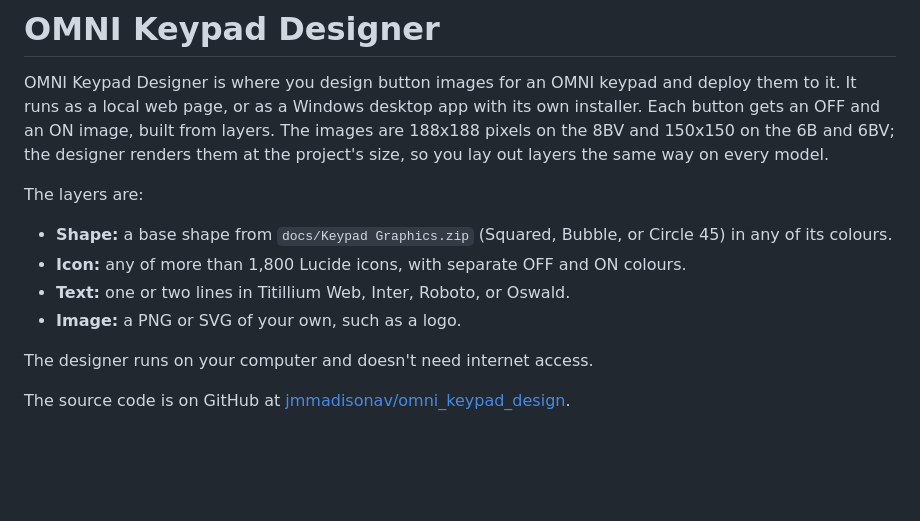
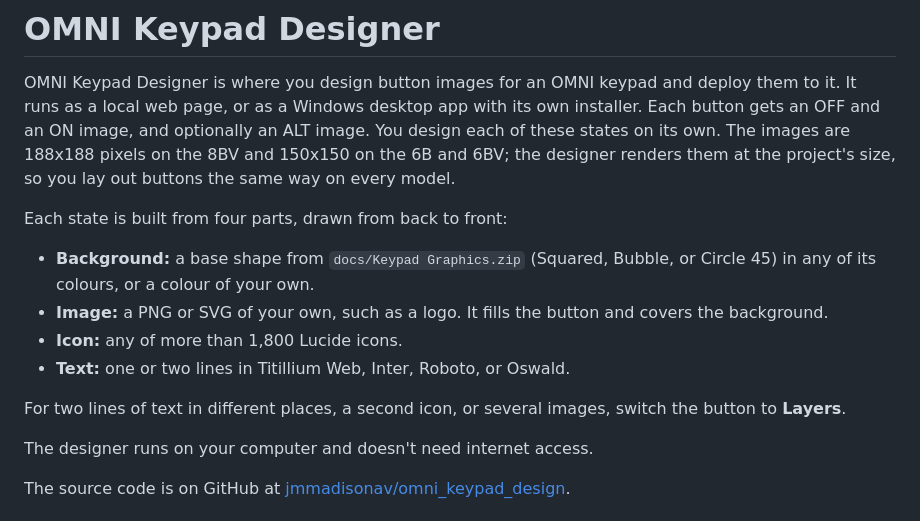
Before and after one commit to jmmadisonav/omni_keypad_design, a Markdown page: README.md, the part around one of its changes. Rendered like a GitHub page; blank space fills up the shorter version.

```diff
--- a/README.md
+++ b/README.md
@@ -2,19 +2,23 @@
 
 OMNI Keypad Designer is where you design button images for an OMNI keypad and
 deploy them to it. It runs as a local web page, or as a Windows desktop app
-with its own installer. Each button gets an OFF and an ON image,
-built from layers. The images are 188x188 pixels on the 8BV and 150x150 on the
-6B and 6BV; the designer renders them at the project's size, so you lay out
-layers the same way on every model.
+with its own installer. Each button gets an OFF and an ON image, and
+optionally an ALT image. You design each of these states on its own. The
+images are 188x188 pixels on the 8BV and 150x150 on the 6B and 6BV; the
+designer renders them at the project's size, so you lay out buttons the same
+way on every model.
 
-The layers are:
+Each state is built from four parts, drawn from back to front:
 
-- **Shape:** a base shape from `docs/Keypad Graphics.zip` (Squared, Bubble, or
-  Circle 45) in any of its colours.
-- **Icon:** any of more than 1,800 Lucide icons, with separate OFF and ON
-  colours.
+- **Background:** a base shape from `docs/Keypad Graphics.zip` (Squared,
+  Bubble, or Circle 45) in any of its colours, or a colour of your own.
+- **Image:** a PNG or SVG of your own, such as a logo. It fills the button and
+  covers the background.
+- **Icon:** any of more than 1,800 Lucide icons.
 - **Text:** one or two lines in Titillium Web, Inter, Roboto, or Oswald.
-- **Image:** a PNG or SVG of your own, such as a logo.
+
+For two lines of text in different places, a second icon, or several images,
+switch the button to **Layers**.
 
 The designer runs on your computer and doesn't need internet access.
 
```
Also changed, not shown: other parts of README.md (+53 -23 lines).
